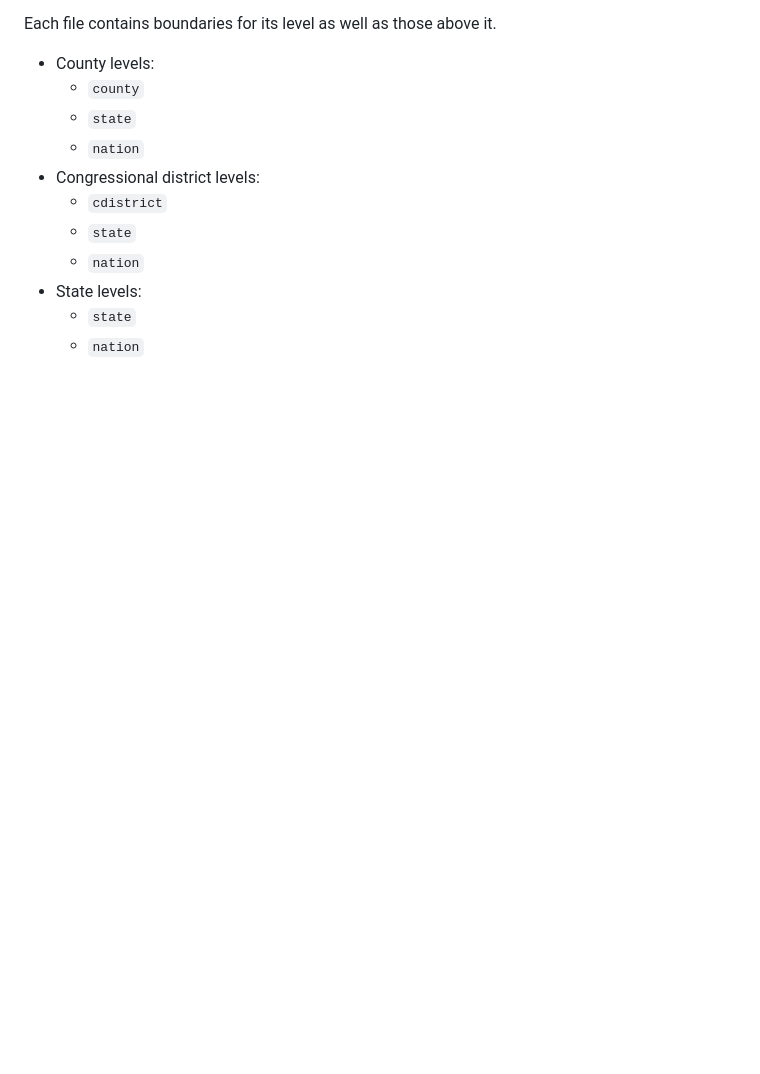
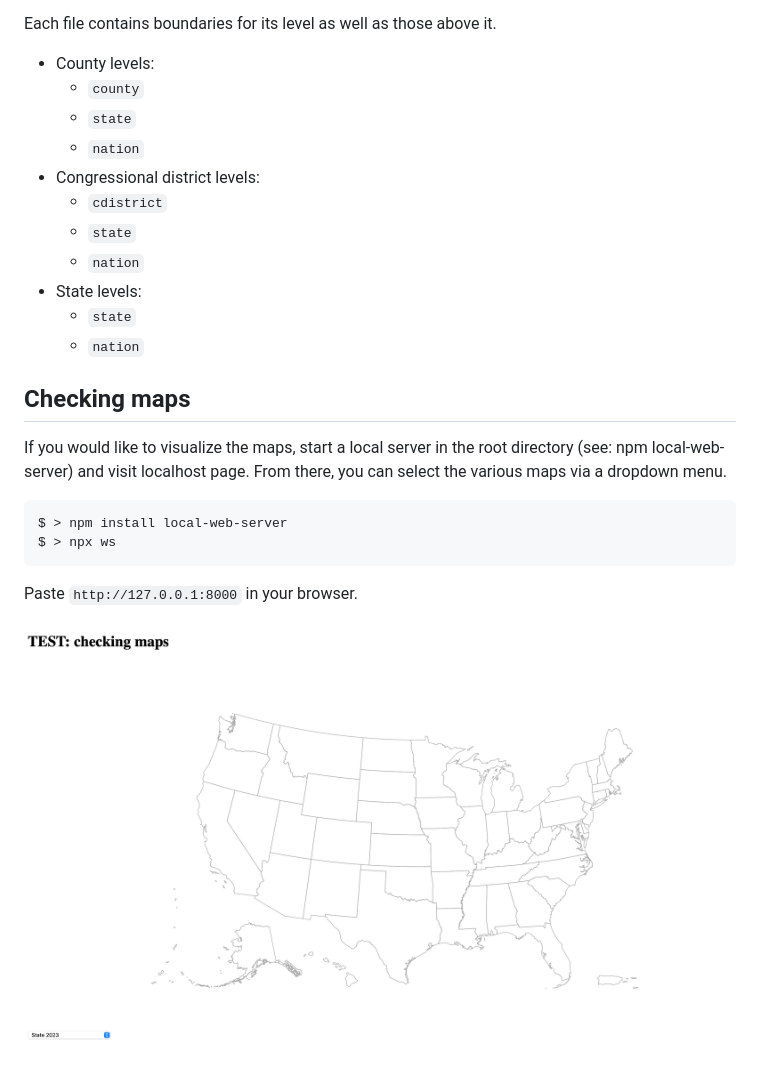
Before and after one commit to nehgov/usa_territory_topojson, a Markdown page: README.md, the part around the change. Rendered like a GitHub page; pictures changed too: img/check_map.png (added); blank space fills up the shorter version.

````diff
--- a/README.md
+++ b/README.md
@@ -43,3 +43,17 @@ Each file contains boundaries for its level as well as those above it.
 - State levels:
   - `state`
   - `nation`
+
+## Checking maps
+
+If you would like to visualize the maps, start a local server in the root
+directory (see: npm local-web-server) and visit localhost page. From there, you
+can select the various maps via a dropdown menu.
+
+``` bash
+$ > npm install local-web-server
+$ > npx ws
+```
+Paste `http://127.0.0.1:8000` in your browser.
+
+![Check maps locally](./img/check_map.png)
````
